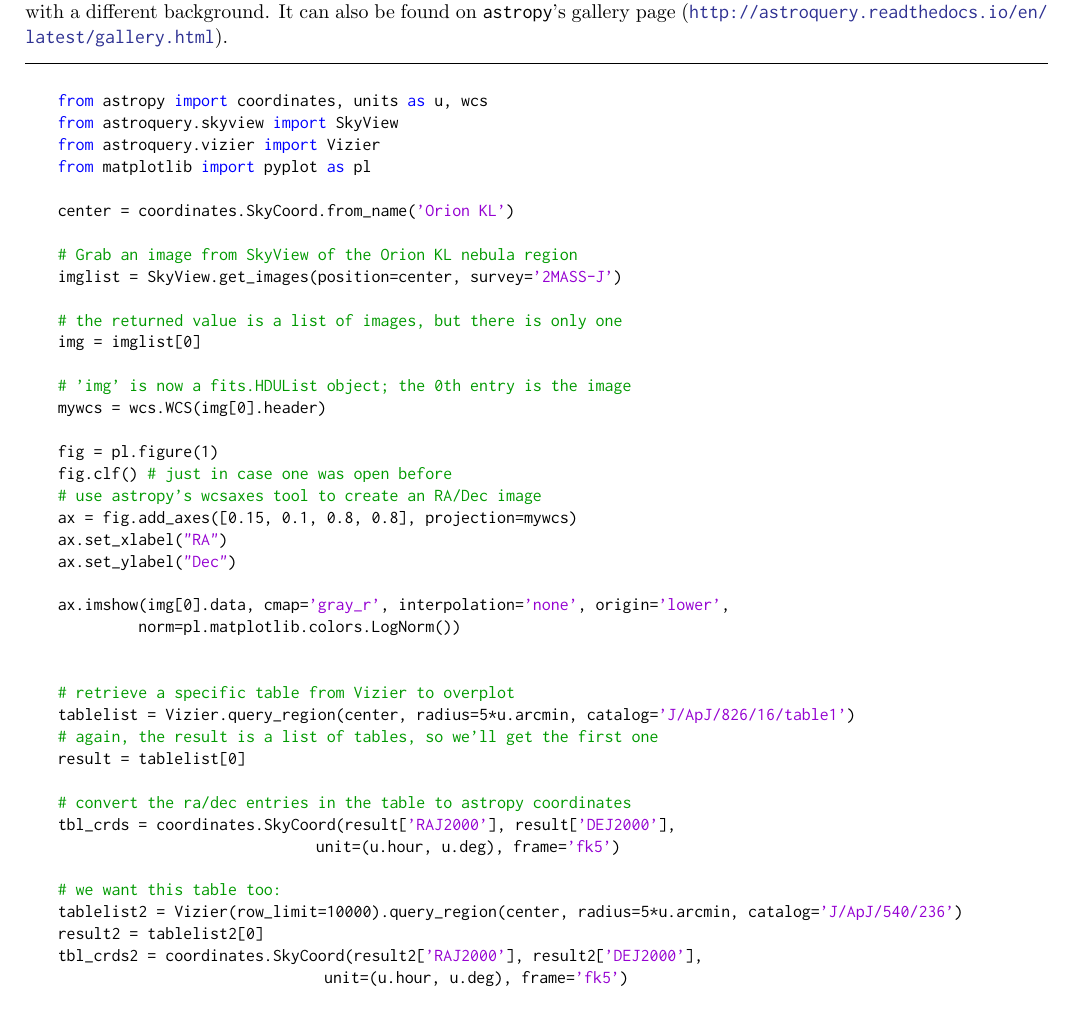
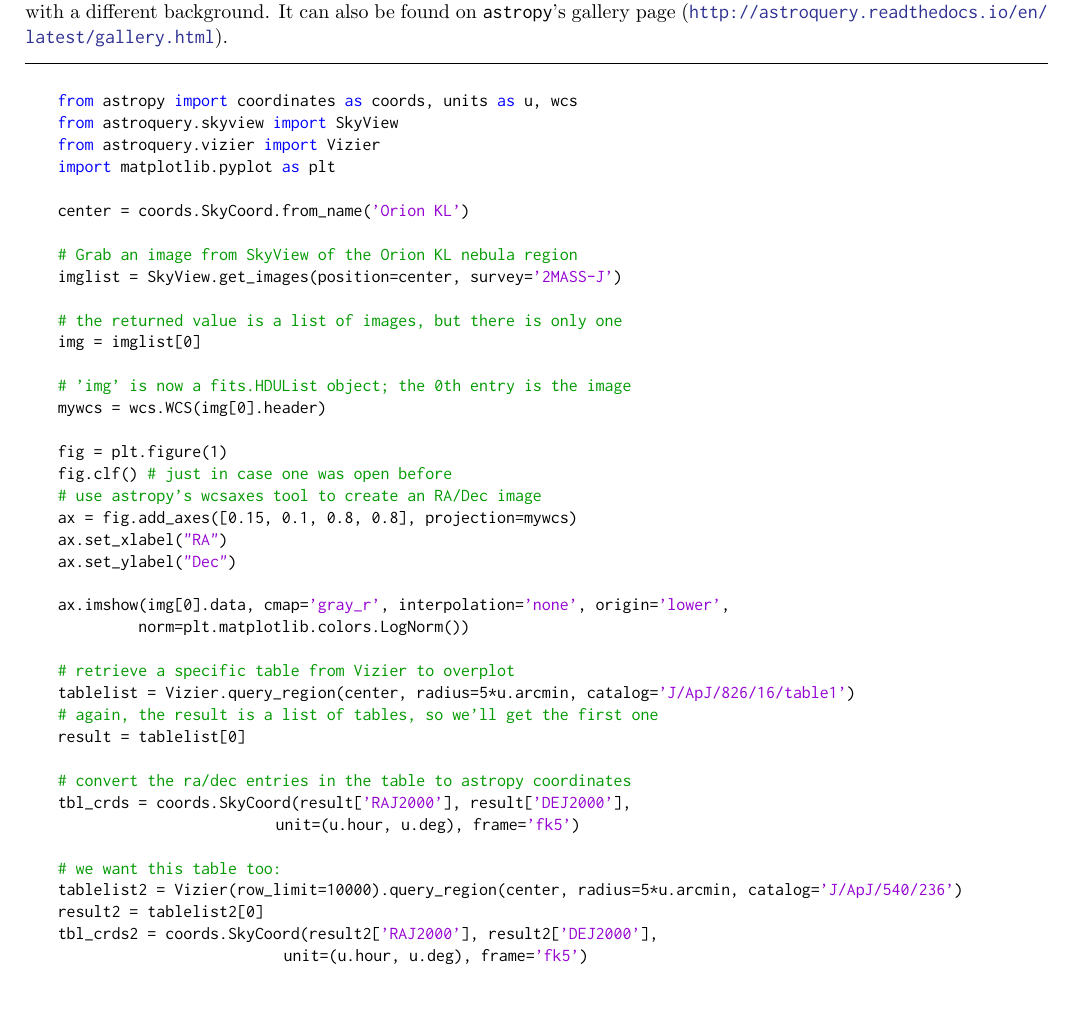
Before and after one commit to adamginsburg/astroquery-paper, a LaTeX paper (main.tex): part of page 5 of 6, cut so that both start at the same text. Compiled offline with pdfLaTeX.

Commit message:
Address review comments

```diff
--- a/main.tex
+++ b/main.tex
@@ -331,12 +331,12 @@ It can also be found on \astropypkg's gallery page (\url{http://astroquery.readt
 
 \begin{lstlisting}
 
-    from astropy import coordinates, units as u, wcs
+    from astropy import coordinates as coords, units as u, wcs
     from astroquery.skyview import SkyView
     from astroquery.vizier import Vizier
-    from matplotlib import pyplot as pl
+    import matplotlib.pyplot as plt
 
-    center = coordinates.SkyCoord.from_name('Orion KL')
+    center = coords.SkyCoord.from_name('Orion KL')
 
     # Grab an image from SkyView of the Orion KL nebula region
     imglist = SkyView.get_images(position=center, survey='2MASS-J')
@@ -347,7 +347,7 @@ It can also be found on \astropypkg's gallery page (\url{http://astroquery.readt
     # 'img' is now a fits.HDUList object; the 0th entry is the image
     mywcs = wcs.WCS(img[0].header)
 
-    fig = pl.figure(1)
+    fig = plt.figure(1)
     fig.clf() # just in case one was open before
     # use astropy's wcsaxes tool to create an RA/Dec image
     ax = fig.add_axes([0.15, 0.1, 0.8, 0.8], projection=mywcs)
@@ -355,8 +355,7 @@ It can also be found on \astropypkg's gallery page (\url{http://astroquery.readt
     ax.set_ylabel("Dec")
 
     ax.imshow(img[0].data, cmap='gray_r', interpolation='none', origin='lower',
-              norm=pl.matplotlib.colors.LogNorm())
-
+              norm=plt.matplotlib.colors.LogNorm())
 
     # retrieve a specific table from Vizier to overplot
     tablelist = Vizier.query_region(center, radius=5*u.arcmin, catalog='J/ApJ/826/16/table1')
@@ -364,15 +363,14 @@ It can also be found on \astropypkg's gallery page (\url{http://astroquery.readt
     result = tablelist[0]
 
     # convert the ra/dec entries in the table to astropy coordinates
-    tbl_crds = coordinates.SkyCoord(result['RAJ2000'], result['DEJ2000'],
-                                    unit=(u.hour, u.deg), frame='fk5')
+    tbl_crds = coords.SkyCoord(result['RAJ2000'], result['DEJ2000'],
+                               unit=(u.hour, u.deg), frame='fk5')
 
     # we want this table too:
     tablelist2 = Vizier(row_limit=10000).query_region(center, radius=5*u.arcmin, catalog='J/ApJ/540/236')
     result2 = tablelist2[0]
-    tbl_crds2 = coordinates.SkyCoord(result2['RAJ2000'], result2['DEJ2000'],
-                                     unit=(u.hour, u.deg), frame='fk5')
-
+    tbl_crds2 = coords.SkyCoord(result2['RAJ2000'], result2['DEJ2000'],
+                                unit=(u.hour, u.deg), frame='fk5')
 
     # overplot the data in the image
     ax.plot(tbl_crds.ra, tbl_crds.dec, '*', transform=ax.get_transform('fk5'),
```
Also changed, not shown: main.tex (2 more changed lines).
